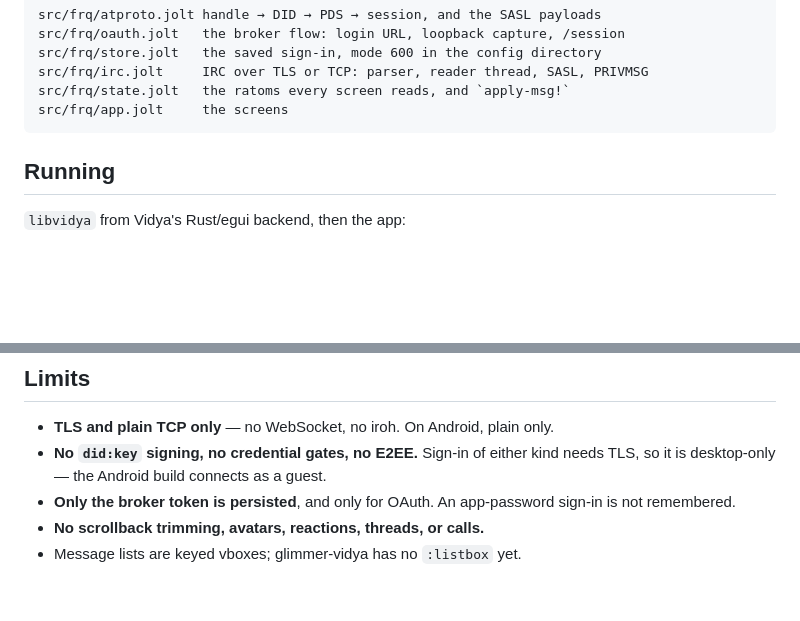
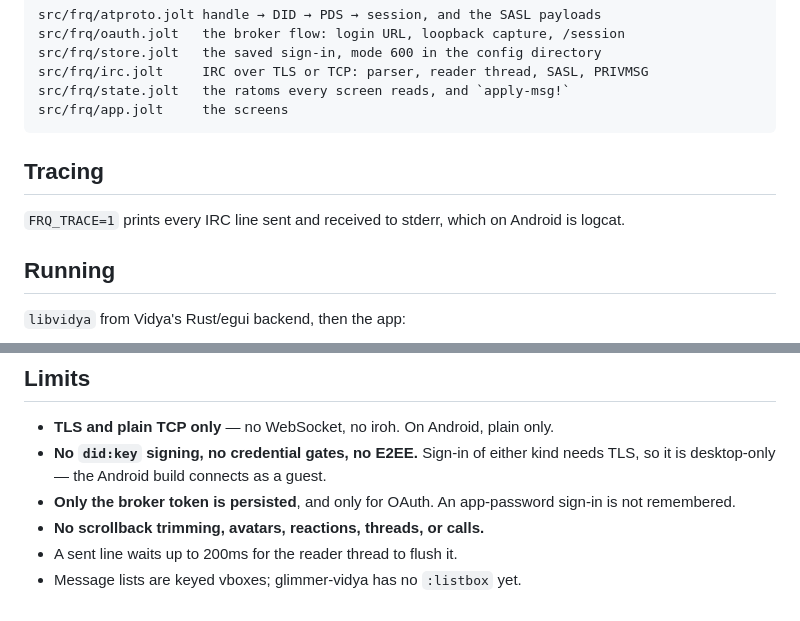
Before and after one commit to codegod100/frq, a Markdown page: README.md, 2 parts joined by grey strips. Drawn GitHub-style; blank space fills up the shorter version.

Commit message:
Stop mistaking a quiet connection for a closed one
Sending worked once after signing in and never again. jolt's TLS sockets carry
a 30-second receive timeout, so a channel with nothing to say reads nothing
without being closed — and the reader took that for EOF, announced a
disconnect, and cleared the connection. Everything after that went into the
buffer the user was looking at and nowhere else: the message appeared, and no
one received it. Guests rarely saw it because a busy channel never idles that
long, and OAuth put every signed-in user on TLS.

So a quiet stretch is now a quiet stretch. Past 45 seconds it earns a PING,
and only silence after that counts as gone — which is the ping-timeout
detection the client never actually had.

TLS also stopped being written from two threads at once. OpenSSL is driven
here through a pair of memory BIOs with no locking of its own, and the reader
parks inside SSL_read for the whole timeout; queueing lines for the reader to
flush removes the question entirely. That wants a short poll, so TLS sockets
now time out every 200ms — which is also the longest a line waits to go out.

FRQ_TRACE=1 prints every line in and out. It is what turned this up, along
with the discovery that the test observer watching from outside had been dying
of its own unanswered pings and reporting the app's messages as lost.

Co-Authored-By: Claude Opus 5 <noreply@anthropic.com>

````diff
--- a/README.md
+++ b/README.md
@@ -19,6 +19,11 @@ src/frq/irc.jolt     IRC over TLS or TCP: parser, reader thread, SASL, PRIVMSG
 src/frq/state.jolt   the ratoms every screen reads, and `apply-msg!`
 src/frq/app.jolt     the screens
 ```
+
+## Tracing
+
+`FRQ_TRACE=1` prints every IRC line sent and received to stderr, which on
+Android is logcat.
 
 ## Running
 
@@ -108,4 +113,5 @@ surface — that surface does not work on Android either, while the syscalls do.
 * **Only the broker token is persisted**, and only for OAuth. An app-password
   sign-in is not remembered.
 * **No scrollback trimming, avatars, reactions, threads, or calls.**
+* A sent line waits up to 200ms for the reader thread to flush it.
 * Message lists are keyed vboxes; glimmer-vidya has no `:listbox` yet.
````
